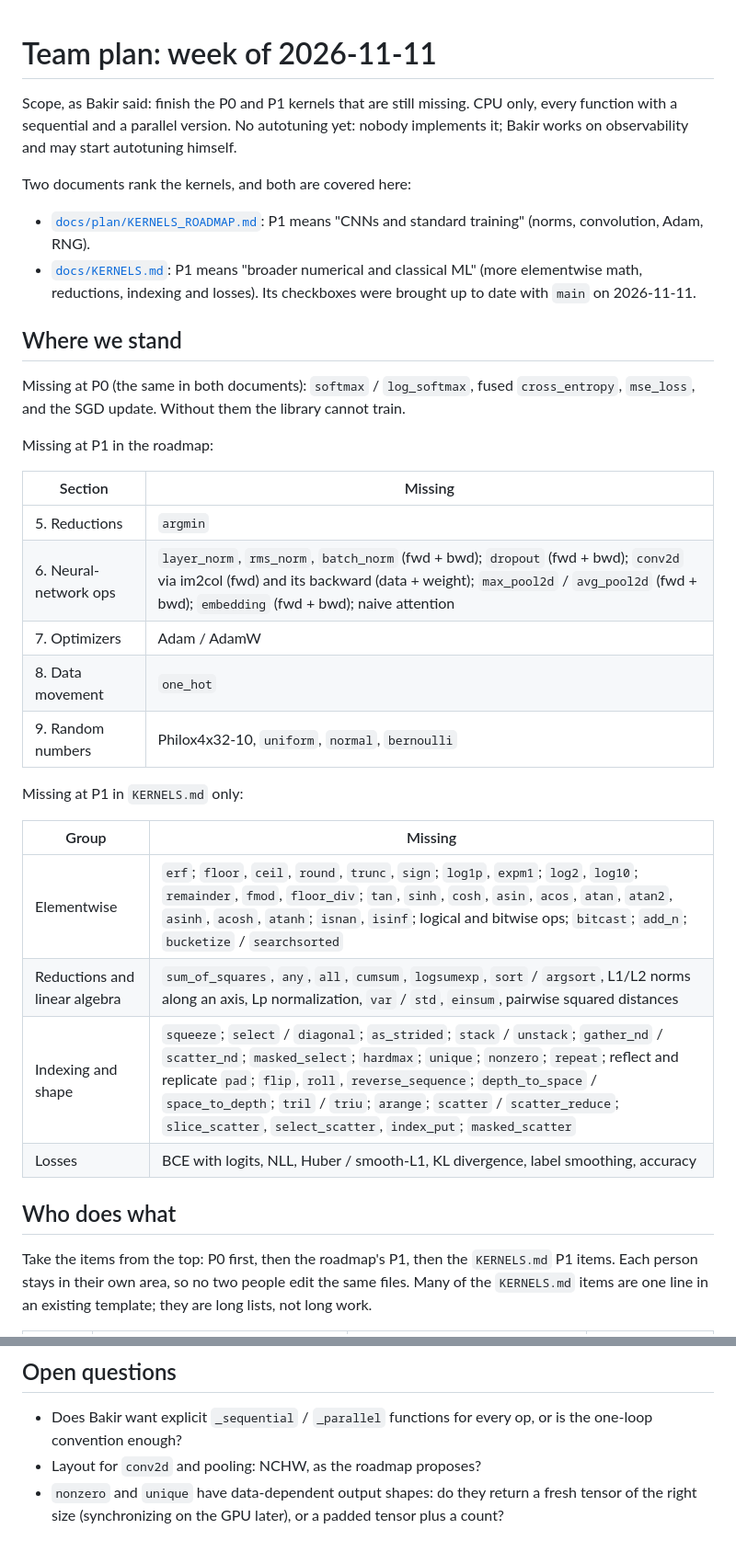
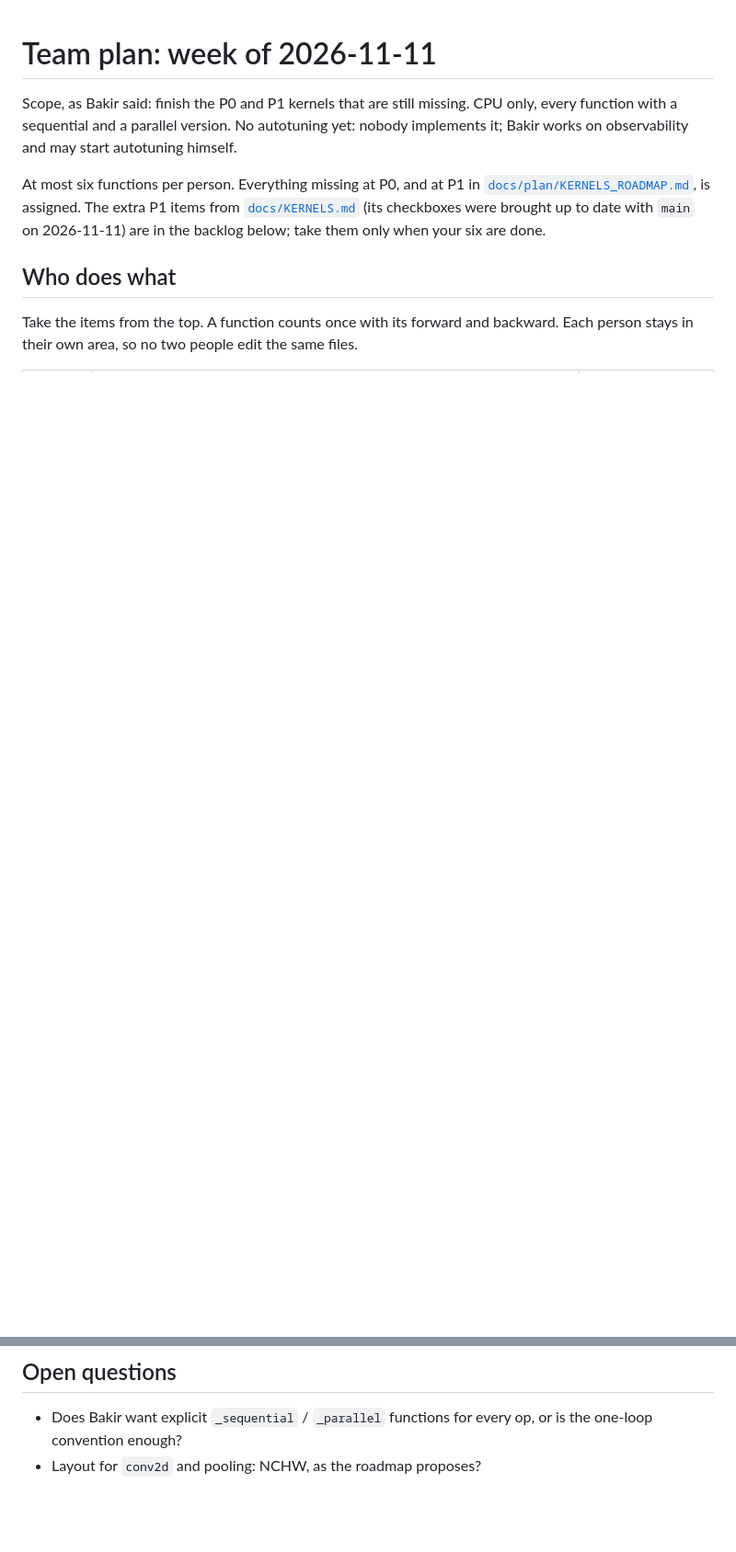
Before and after one commit to bakir004/mensurflow, a Markdown page: docs/weekly/2026-11-11-plan.md, 2 parts joined by grey strips. Shown at 92% size. Rendered like a GitHub page; blank space fills up the shorter version.

```diff
--- a/docs/weekly/2026-11-11-plan.md
+++ b/docs/weekly/2026-11-11-plan.md
@@ -4,40 +4,13 @@ Scope, as Bakir said: finish the P0 and P1 kernels that are still missing. CPU o
 sequential and a parallel version. No autotuning yet: nobody implements it; Bakir works on observability and
 may start autotuning himself.
 
-Two documents rank the kernels, and both are covered here:
-
-- [`docs/plan/KERNELS_ROADMAP.md`](../plan/KERNELS_ROADMAP.md): P1 means "CNNs and standard training"
-  (norms, convolution, Adam, RNG).
-- [`docs/KERNELS.md`](../KERNELS.md): P1 means "broader numerical and classical ML" (more elementwise math,
-  reductions, indexing and losses). Its checkboxes were brought up to date with `main` on 2026-11-11.
-
-## Where we stand
-
-Missing at P0 (the same in both documents): `softmax` / `log_softmax`, fused `cross_entropy`, `mse_loss`,
-and the SGD update. Without them the library cannot train.
-
-Missing at P1 in the roadmap:
-
-| Section | Missing |
-|---|---|
-| 5. Reductions | `argmin` |
-| 6. Neural-network ops | `layer_norm`, `rms_norm`, `batch_norm` (fwd + bwd); `dropout` (fwd + bwd); `conv2d` via im2col (fwd) and its backward (data + weight); `max_pool2d` / `avg_pool2d` (fwd + bwd); `embedding` (fwd + bwd); naive attention |
-| 7. Optimizers | Adam / AdamW |
-| 8. Data movement | `one_hot` |
-| 9. Random numbers | Philox4x32-10, `uniform`, `normal`, `bernoulli` |
-
-Missing at P1 in `KERNELS.md` only:
-
-| Group | Missing |
-|---|---|
-| Elementwise | `erf`; `floor`, `ceil`, `round`, `trunc`, `sign`; `log1p`, `expm1`; `log2`, `log10`; `remainder`, `fmod`, `floor_div`; `tan`, `sinh`, `cosh`, `asin`, `acos`, `atan`, `atan2`, `asinh`, `acosh`, `atanh`; `isnan`, `isinf`; logical and bitwise ops; `bitcast`; `add_n`; `bucketize` / `searchsorted` |
-| Reductions and linear algebra | `sum_of_squares`, `any`, `all`, `cumsum`, `logsumexp`, `sort` / `argsort`, L1/L2 norms along an axis, Lp normalization, `var` / `std`, `einsum`, pairwise squared distances |
-| Indexing and shape | `squeeze`; `select` / `diagonal`; `as_strided`; `stack` / `unstack`; `gather_nd` / `scatter_nd`; `masked_select`; `hardmax`; `unique`; `nonzero`; `repeat`; reflect and replicate `pad`; `flip`, `roll`, `reverse_sequence`; `depth_to_space` / `space_to_depth`; `tril` / `triu`; `arange`; `scatter` / `scatter_reduce`; `slice_scatter`, `select_scatter`, `index_put`; `masked_scatter` |
-| Losses | BCE with logits, NLL, Huber / smooth-L1, KL divergence, label smoothing, accuracy |
+At most six functions per person. Everything missing at P0, and at P1 in
+[`docs/plan/KERNELS_ROADMAP.md`](../plan/KERNELS_ROADMAP.md), is assigned. The extra P1 items from
+[`docs/KERNELS.md`](../KERNELS.md) (its checkboxes were brought up to date with `main` on 2026-11-11) are in
+the backlog below; take them only when your six are done.
 
 ## Who does what
 
-Take the items from the top: P0 first, then the roadmap's P1, then the `KERNELS.md` P1 items. Each person
-stays in their own area, so no two people edit the same files. Many of the `KERNELS.md` items are one line in
-an existing template; they are long lists, not long work.
+Take the items from the top. A function counts once with its forward and backward. Each person stays in their
+own area, so no two people edit the same files.
 
@@ -76,5 +57,3 @@ runs on one thread below the cutoff; only `matmul`, `max`, `min` and the batched
 - Does Bakir want explicit `_sequential` / `_parallel` functions for every op, or is the one-loop convention
   enough?
 - Layout for `conv2d` and pooling: NCHW, as the roadmap proposes?
-- `nonzero` and `unique` have data-dependent output shapes: do they return a fresh tensor of the right size
-  (synchronizing on the GPU later), or a padded tensor plus a count?
```
Also changed, not shown: other parts of docs/weekly/2026-11-11-plan.md (+24 -16 lines).
